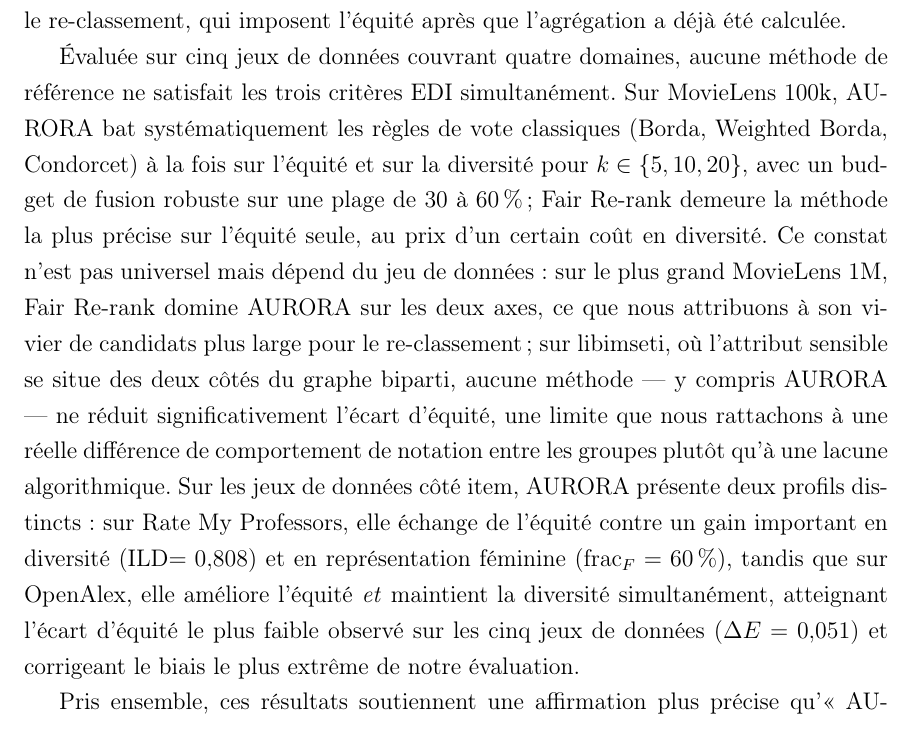
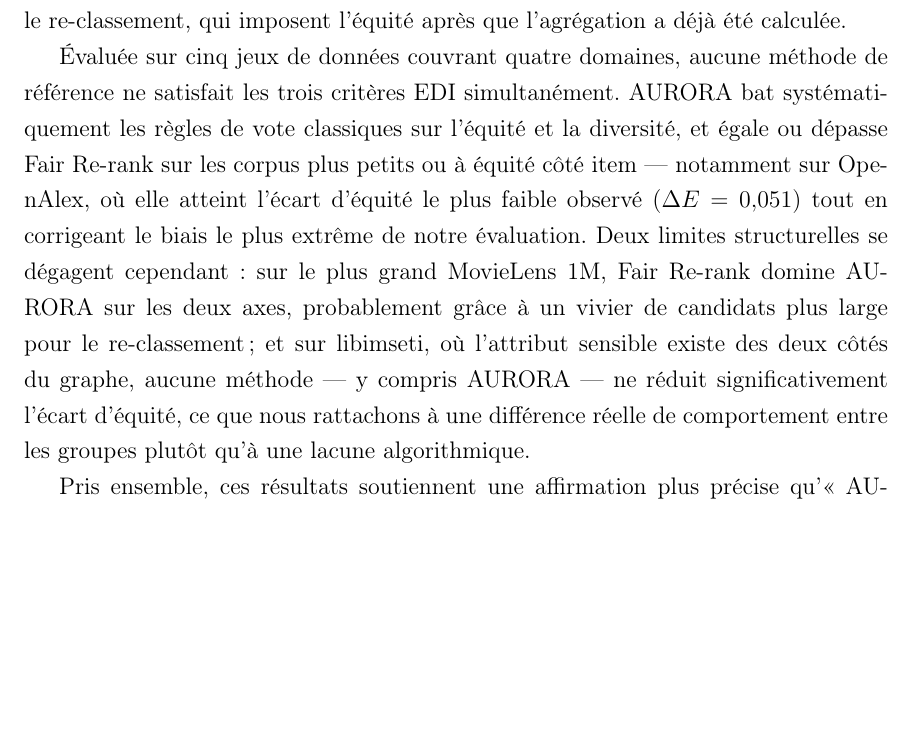
Before and after one commit to sitaacisse-boop/EDI, a LaTeX thesis (memoire/Thesis.tex): part of page 30 of 34 before the commit and part of page 30 of 33 after it, cut so that both start at the same text, the shorter picture padded with empty space. Compiled offline with pdfLaTeX.

Commit message:
Réduit les redondances dans la mémoire et le site
- memoire/Thesis.tex : conclusion allégée, ne re-détaille plus tous
  les chiffres par dataset déjà donnés au Chapitre V (Validation).
- docs/index.html : explication du radar chart dédupliquée entre les
  onglets "Analyse MovieLens" et "Radar EDI" (renvoi au lieu de
  répéter) ; footnote Average Score raccourcie (Conclusion) ; finding
  ILD recentré sur son explication mécanistique plutôt que de répéter
  le finding précédent.

```diff
--- a/memoire/Thesis.tex
+++ b/memoire/Thesis.tex
@@ -1159,27 +1159,19 @@ re-classement, qui imposent l'équité après que l'agrégation a déjà été
 calculée.
 
 Évaluée sur cinq jeux de données couvrant quatre domaines, aucune méthode
-de référence ne satisfait les trois critères EDI simultanément. Sur
-MovieLens 100k, AURORA bat systématiquement les règles de vote
-classiques (Borda, Weighted Borda, Condorcet) à la fois sur l'équité et
-sur la diversité pour $k \in \{5,10,20\}$, avec un budget de fusion
-robuste sur une plage de 30 à 60\,\% ; Fair Re-rank demeure la méthode la
-plus précise sur l'équité seule, au prix d'un certain coût en diversité.
-Ce constat n'est pas universel mais dépend du jeu de données : sur le
-plus grand MovieLens~1M, Fair Re-rank domine AURORA sur les deux axes, ce
-que nous attribuons à son vivier de candidats plus large pour le
-re-classement ; sur libimseti, où l'attribut sensible se situe des deux
-côtés du graphe biparti, aucune méthode --- y compris AURORA --- ne
-réduit significativement l'écart d'équité, une limite que nous rattachons
-à une réelle différence de comportement de notation entre les groupes
-plutôt qu'à une lacune algorithmique. Sur les jeux de données côté item,
-AURORA présente deux profils distincts : sur Rate My Professors, elle
-échange de l'équité contre un gain important en diversité
-(ILD$=0{,}808$) et en représentation féminine ($\mathrm{frac}_F=60\,\%$),
-tandis que sur OpenAlex, elle améliore l'équité \emph{et} maintient la
-diversité simultanément, atteignant l'écart d'équité le plus faible
-observé sur les cinq jeux de données ($\Delta E = 0{,}051$) et corrigeant
-le biais le plus extrême de notre évaluation.
+de référence ne satisfait les trois critères EDI simultanément. AURORA
+bat systématiquement les règles de vote classiques sur l'équité et la
+diversité, et égale ou dépasse Fair Re-rank sur les corpus plus petits ou
+à équité côté item --- notamment sur OpenAlex, où elle atteint l'écart
+d'équité le plus faible observé ($\Delta E = 0{,}051$) tout en corrigeant
+le biais le plus extrême de notre évaluation. Deux limites structurelles
+se dégagent cependant : sur le plus grand MovieLens~1M, Fair Re-rank
+domine AURORA sur les deux axes, probablement grâce à un vivier de
+candidats plus large pour le re-classement ; et sur libimseti, où
+l'attribut sensible existe des deux côtés du graphe, aucune méthode ---
+y compris AURORA --- ne réduit significativement l'écart d'équité, ce
+que nous rattachons à une différence réelle de comportement entre les
+groupes plutôt qu'à une lacune algorithmique.
 
 Pris ensemble, ces résultats soutiennent une affirmation plus précise
 qu'« AURORA est uniformément meilleure » : intégrer des contraintes EDI
```
Also changed, not shown: 1 other file.
